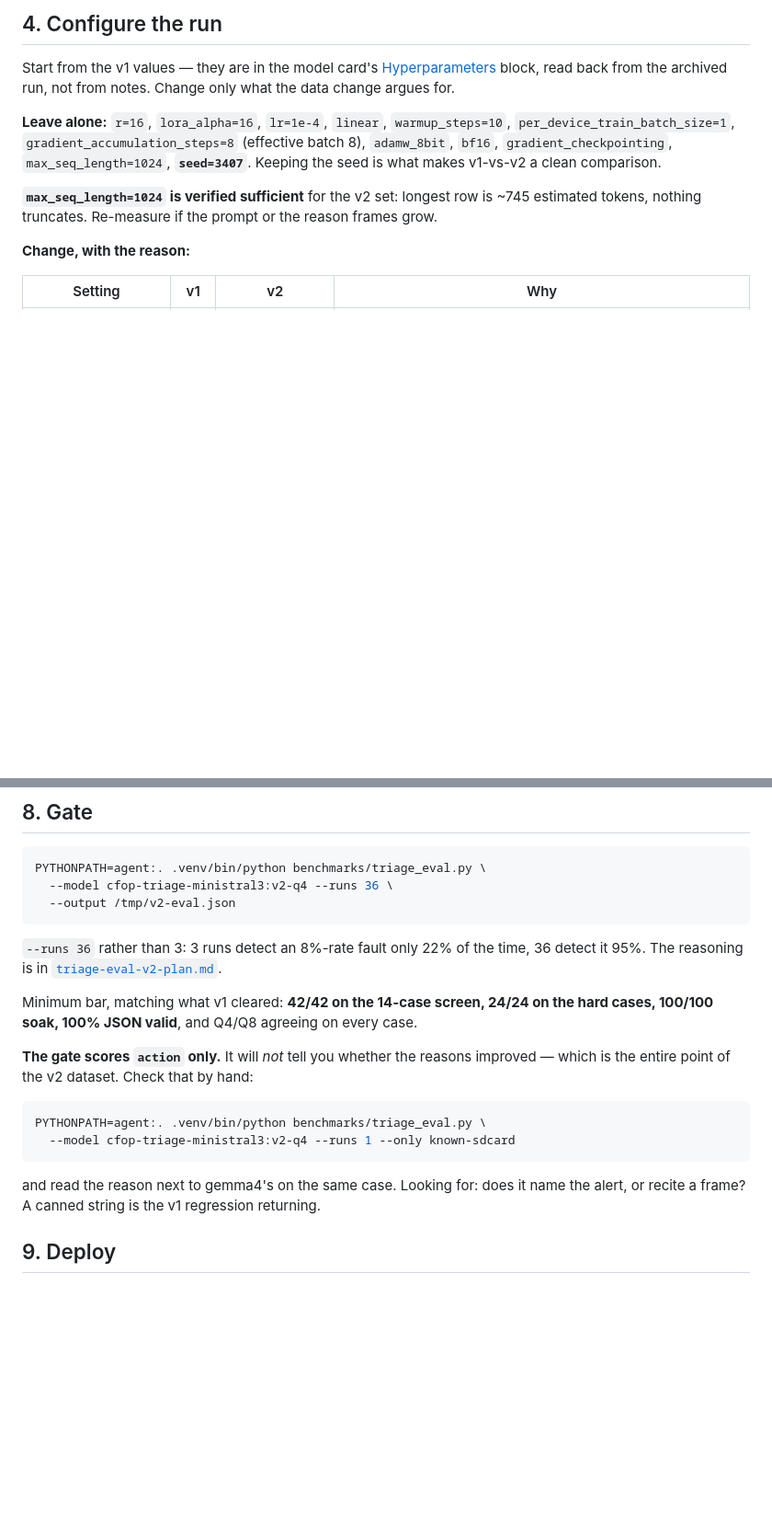
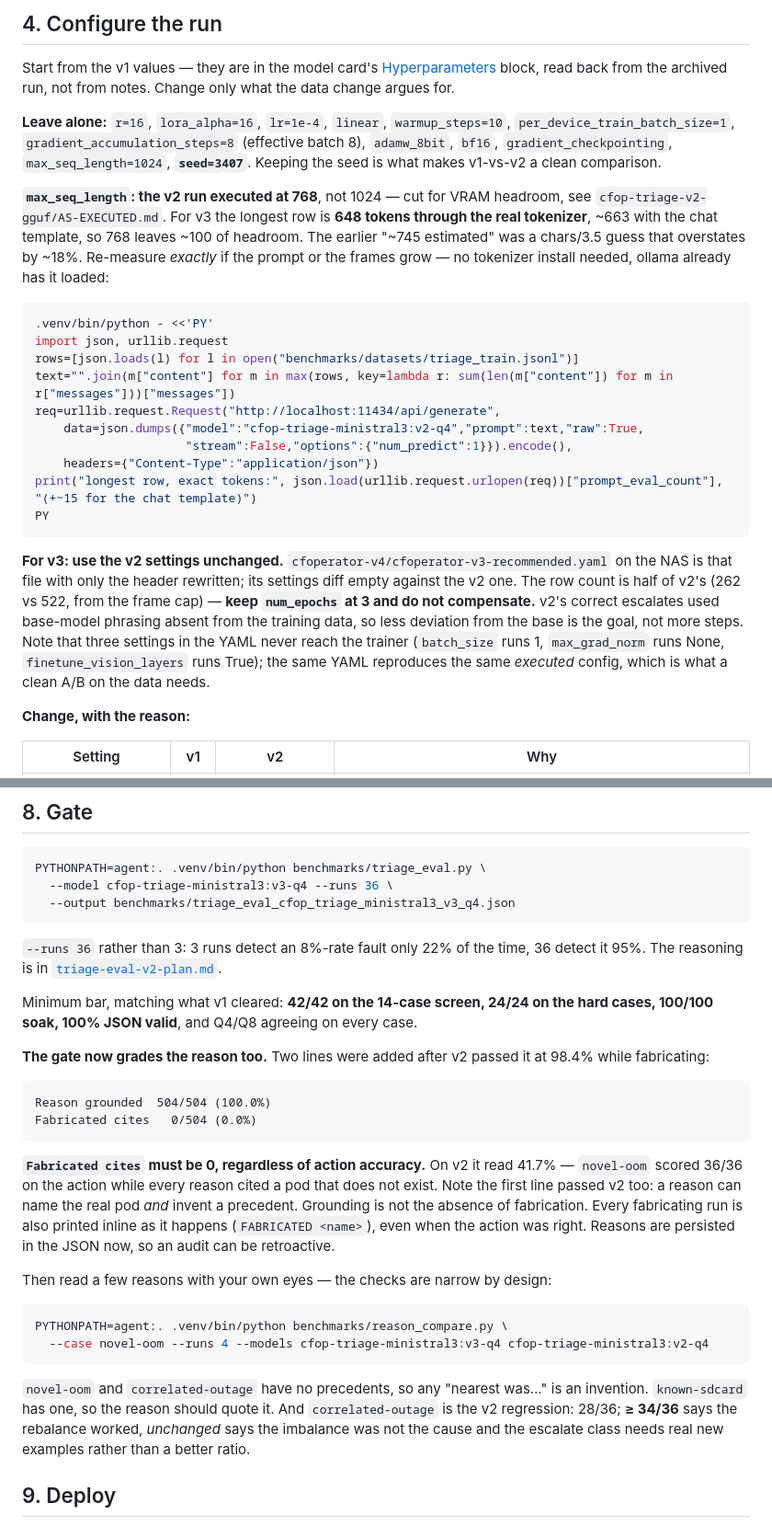
Before and after one commit to aachtenberg/cfoperator, a Markdown page: docs/triage-retrain-runbook.md, 2 parts joined by grey strips. Shown at 92% size. GitHub-like rendering; blank space fills up the shorter version.

Commit message:
Bring the retrain runbook up to what v3 actually needs (CFOP-153)
Three sections had drifted from the run they describe.

Pre-flight (§2) now applies the gate's own reason grader to the training
targets and requires zero fabricated citations. That check is what found the
v2 fabrication and, on v3, two label-extraction bugs; a builder that cites
something absent from its prompt teaches the model to. The anchor into the
model card was also dead -- the heading it pointed at was renamed when the
v3 column went in.

Configure (§4) claimed max_seq_length=1024 was "verified sufficient" for v2.
The v2 run executed at 768, and the figure behind the claim was a chars/3.5
estimate that overstates by ~18%. The longest v3 row is 648 tokens through
the real tokenizer -- measured with ollama's prompt_eval_count on the v2-q4
model, raw=true, which needs no tokenizer install because ollama already has
it loaded. The snippet is in the runbook and was executed from the file
before this commit, as was the pre-flight one. The section also says plainly
that v3 uses the v2 settings unchanged and NOT to raise epochs to compensate
for the halved row count.

Gate (§8) said "the gate scores action only". It no longer does; the two new
lines and their pass criteria are documented, with the point that matters:
Reason grounded passed v2 too, so Fabricated cites is the line to read.

Refs CFOP-153

Co-Authored-By: Claude Fable 5.1 <noreply@anthropic.com>
Claude-Session: https://claude.ai/code/session_01W6hvYMi9SDkf2f85GmcyAf

````diff
--- a/docs/triage-retrain-runbook.md
+++ b/docs/triage-retrain-runbook.md
@@ -148,9 +157,35 @@ the archived run, not from notes. Change only what the data change argues for.
 batch 8), `adamw_8bit`, `bf16`, `gradient_checkpointing`, `max_seq_length=1024`,
 **`seed=3407`**. Keeping the seed is what makes v1-vs-v2 a clean comparison.
 
-**`max_seq_length=1024` is verified sufficient** for the v2 set: longest row is
-~745 estimated tokens, nothing truncates. Re-measure if the prompt or the
-reason frames grow.
+**`max_seq_length`: the v2 run executed at 768**, not 1024 — cut for VRAM
+headroom, see `cfop-triage-v2-gguf/AS-EXECUTED.md`. For v3 the longest row is
+**648 tokens through the real tokenizer**, ~663 with the chat template, so 768
+leaves ~100 of headroom. The earlier "~745 estimated" was a chars/3.5 guess
+that overstates by ~18%. Re-measure *exactly* if the prompt or the frames grow
+— no tokenizer install needed, ollama already has it loaded:
+
+```bash
+.venv/bin/python - <<'PY'
+import json, urllib.request
+rows=[json.loads(l) for l in open("benchmarks/datasets/triage_train.jsonl")]
+text="".join(m["content"] for m in max(rows, key=lambda r: sum(len(m["content"]) for m in r["messages"]))["messages"])
+req=urllib.request.Request("http://localhost:11434/api/generate",
+    data=json.dumps({"model":"cfop-triage-ministral3:v2-q4","prompt":text,"raw":True,
+                     "stream":False,"options":{"num_predict":1}}).encode(),
+    headers={"Content-Type":"application/json"})
+print("longest row, exact tokens:", json.load(urllib.request.urlopen(req))["prompt_eval_count"], "(+~15 for the chat template)")
+PY
+```
+
+**For v3: use the v2 settings unchanged.** `cfoperator-v4/cfoperator-v3-recommended.yaml`
+on the NAS is that file with only the header rewritten; its settings diff
+empty against the v2 one. The row count is half of v2's (262 vs 522, from the
+frame cap) — **keep `num_epochs` at 3 and do not compensate.** v2's correct
+escalates used base-model phrasing absent from the training data, so less
+deviation from the base is the goal, not more steps. Note that three settings
+in the YAML never reach the trainer (`batch_size` runs 1, `max_grad_norm` runs
+None, `finetune_vision_layers` runs True); the same YAML reproduces the same
+*executed* config, which is what a clean A/B on the data needs.
 
 **Change, with the reason:**
 
@@ -257,8 +292,8 @@ servable for rollback.
 
 ```bash
 PYTHONPATH=agent:. .venv/bin/python benchmarks/triage_eval.py \
-  --model cfop-triage-ministral3:v2-q4 --runs 36 \
-  --output /tmp/v2-eval.json
+  --model cfop-triage-ministral3:v3-q4 --runs 36 \
+  --output benchmarks/triage_eval_cfop_triage_ministral3_v3_q4.json
 ```
 
 `--runs 36` rather than 3: 3 runs detect an 8%-rate fault only 22% of the time,
@@ -269,16 +304,34 @@ Minimum bar, matching what v1 cleared: **42/42 on the 14-case screen, 24/24 on
 the hard cases, 100/100 soak, 100% JSON valid**, and Q4/Q8 agreeing on every
 case.
 
-**The gate scores `action` only.** It will *not* tell you whether the reasons
-improved — which is the entire point of the v2 dataset. Check that by hand:
+**The gate now grades the reason too.** Two lines were added after v2 passed
+it at 98.4% while fabricating:
+
+```
+Reason grounded  504/504 (100.0%)
+Fabricated cites   0/504 (0.0%)
+```
+
+**`Fabricated cites` must be 0, regardless of action accuracy.** On v2 it read
+41.7% — `novel-oom` scored 36/36 on the action while every reason cited a pod
+that does not exist. Note the first line passed v2 too: a reason can name the
+real pod *and* invent a precedent. Grounding is not the absence of fabrication.
+Every fabricating run is also printed inline as it happens (`FABRICATED <name>`),
+even when the action was right. Reasons are persisted in the JSON now, so an
+audit can be retroactive.
+
+Then read a few reasons with your own eyes — the checks are narrow by design:
 
 ```bash
-PYTHONPATH=agent:. .venv/bin/python benchmarks/triage_eval.py \
-  --model cfop-triage-ministral3:v2-q4 --runs 1 --only known-sdcard
+PYTHONPATH=agent:. .venv/bin/python benchmarks/reason_compare.py \
+  --case novel-oom --runs 4 --models cfop-triage-ministral3:v3-q4 cfop-triage-ministral3:v2-q4
 ```
 
-and read the reason next to gemma4's on the same case. Looking for: does it name
-the alert, or recite a frame? A canned string is the v1 regression returning.
+`novel-oom` and `correlated-outage` have no precedents, so any "nearest was…"
+is an invention. `known-sdcard` has one, so the reason should quote it. And
+`correlated-outage` is the v2 regression: 28/36; **≥ 34/36** says the rebalance
+worked, *unchanged* says the imbalance was not the cause and the escalate class
+needs real new examples rather than a better ratio.
 
 ## 9. Deploy
 
````
Also changed, not shown: other parts of docs/triage-retrain-runbook.md (+13 -4 lines).
